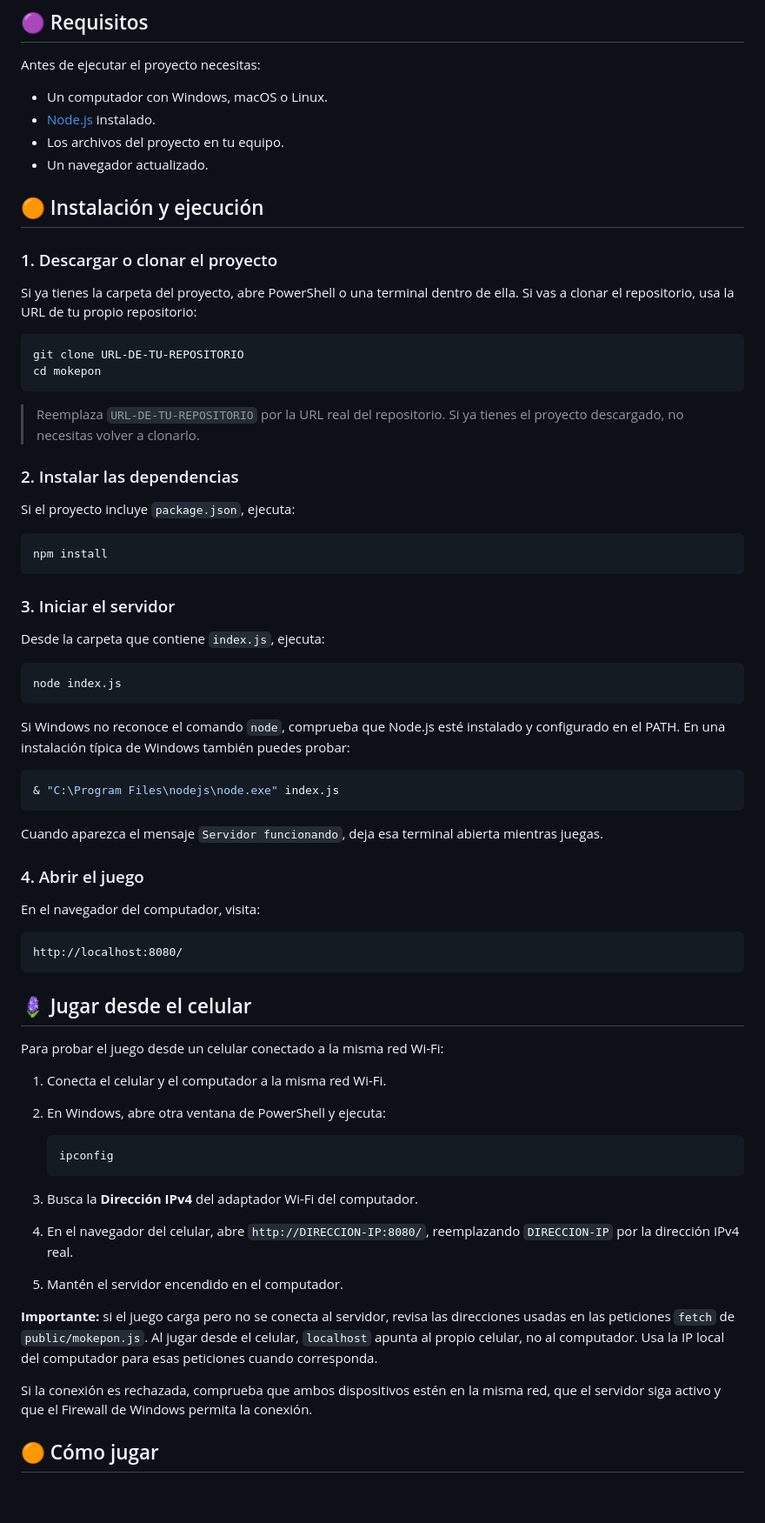
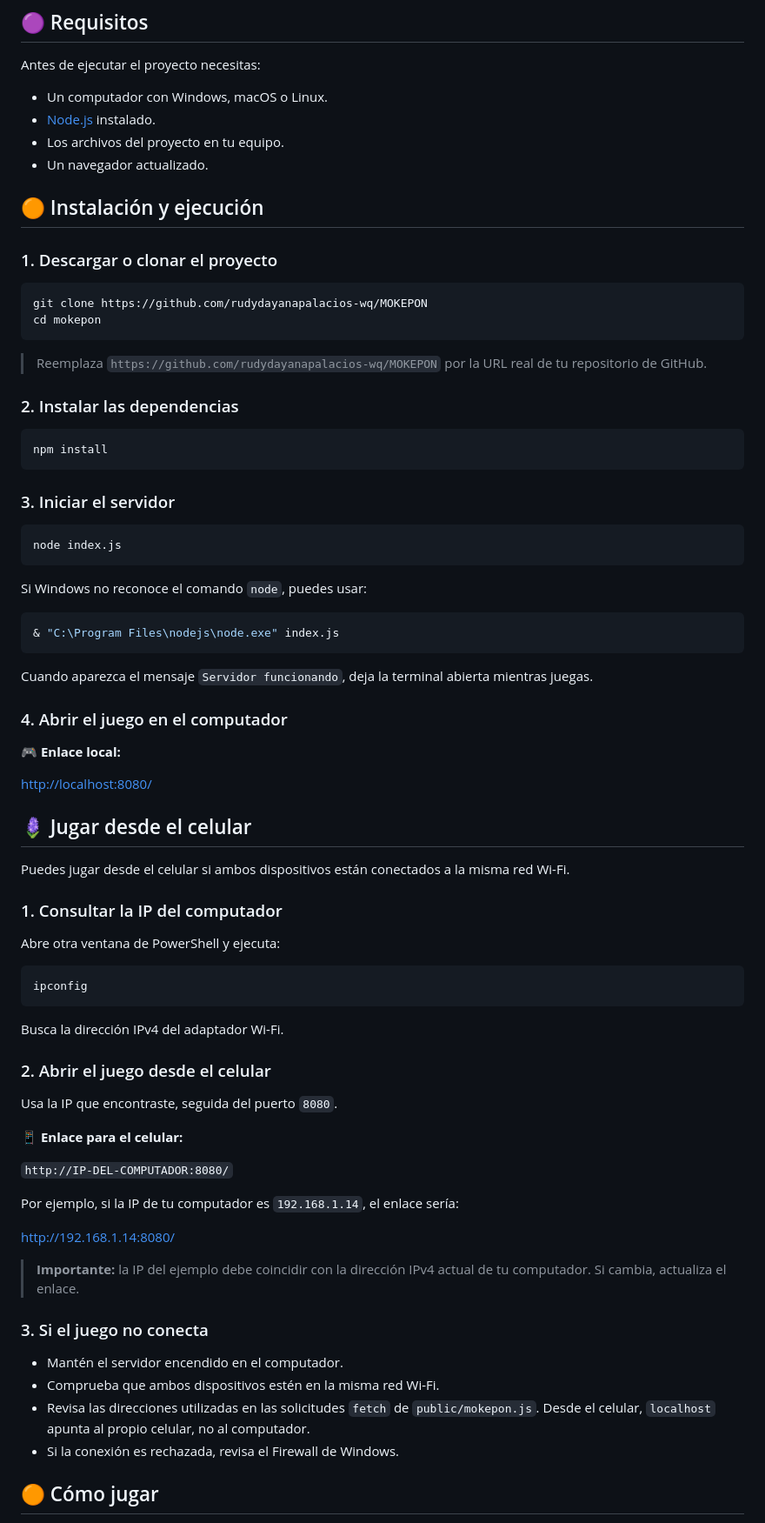
Before and after one commit to rudydayanapalacios-wq/MOKEPON, a Markdown page: README.md, the part around one of its changes. Shown at 87% size. GitHub-like rendering; blank space fills up the shorter version.

Commit message:
Revise README for clearer installation and gameplay steps
Updated installation instructions and clarified steps for running the game on both computer and mobile devices.

````diff
--- a/README.md
+++ b/README.md
@@ -69,22 +69,19 @@ Antes de ejecutar el proyecto necesitas:
 - Los archivos del proyecto en tu equipo.
 - Un navegador actualizado.
 
+
 ## 🟠 Instalación y ejecución
 
 ### 1. Descargar o clonar el proyecto
 
-Si ya tienes la carpeta del proyecto, abre PowerShell o una terminal dentro de ella. Si vas a clonar el repositorio, usa la URL de tu propio repositorio:
-
 ```bash
-git clone URL-DE-TU-REPOSITORIO
+git clone https://github.com/rudydayanapalacios-wq/MOKEPON
 cd mokepon
 ```
 
-> Reemplaza `URL-DE-TU-REPOSITORIO` por la URL real del repositorio. Si ya tienes el proyecto descargado, no necesitas volver a clonarlo.
+> Reemplaza `https://github.com/rudydayanapalacios-wq/MOKEPON` por la URL real de tu repositorio de GitHub.
 
 ### 2. Instalar las dependencias
-
-Si el proyecto incluye `package.json`, ejecuta:
 
 ```bash
 npm install
@@ -92,46 +89,59 @@ npm install
 
 ### 3. Iniciar el servidor
 
-Desde la carpeta que contiene `index.js`, ejecuta:
-
 ```bash
 node index.js
 ```
 
-Si Windows no reconoce el comando `node`, comprueba que Node.js esté instalado y configurado en el PATH. En una instalación típica de Windows también puedes probar:
+Si Windows no reconoce el comando `node`, puedes usar:
 
 ```powershell
 & "C:\Program Files\nodejs\node.exe" index.js
 ```
 
-Cuando aparezca el mensaje `Servidor funcionando`, deja esa terminal abierta mientras juegas.
+Cuando aparezca el mensaje `Servidor funcionando`, deja la terminal abierta mientras juegas.
 
-### 4. Abrir el juego
+### 4. Abrir el juego en el computador
 
-En el navegador del computador, visita:
+🎮 **Enlace local:**
 
-```text
-http://localhost:8080/
-```
+[http://localhost:8080/](http://localhost:8080/)
 
 ## 🪻 Jugar desde el celular
 
-Para probar el juego desde un celular conectado a la misma red Wi-Fi:
+Puedes jugar desde el celular si ambos dispositivos están conectados a la misma red Wi-Fi.
 
-1. Conecta el celular y el computador a la misma red Wi-Fi.
-2. En Windows, abre otra ventana de PowerShell y ejecuta:
+### 1. Consultar la IP del computador
 
-   ```powershell
-   ipconfig
-   ```
+Abre otra ventana de PowerShell y ejecuta:
 
-3. Busca la **Dirección IPv4** del adaptador Wi-Fi del computador.
-4. En el navegador del celular, abre `http://DIRECCION-IP:8080/`, reemplazando `DIRECCION-IP` por la dirección IPv4 real.
-5. Mantén el servidor encendido en el computador.
+```powershell
+ipconfig
+```
 
-**Importante:** si el juego carga pero no se conecta al servidor, revisa las direcciones usadas en las peticiones `fetch` de `public/mokepon.js`. Al jugar desde el celular, `localhost` apunta al propio celular, no al computador. Usa la IP local del computador para esas peticiones cuando corresponda.
+Busca la dirección IPv4 del adaptador Wi-Fi.
 
-Si la conexión es rechazada, comprueba que ambos dispositivos estén en la misma red, que el servidor siga activo y que el Firewall de Windows permita la conexión.
+### 2. Abrir el juego desde el celular
+
+Usa la IP que encontraste, seguida del puerto `8080`.
+
+📱 **Enlace para el celular:**
+
+`http://IP-DEL-COMPUTADOR:8080/`
+
+Por ejemplo, si la IP de tu computador es `192.168.1.14`, el enlace sería:
+
+[http://192.168.1.14:8080/](http://192.168.1.14:8080/)
+
+> **Importante:** la IP del ejemplo debe coincidir con la dirección IPv4 actual de tu computador. Si cambia, actualiza el enlace.
+
+### 3. Si el juego no conecta
+
+- Mantén el servidor encendido en el computador.
+- Comprueba que ambos dispositivos estén en la misma red Wi-Fi.
+- Revisa las direcciones utilizadas en las solicitudes `fetch` de `public/mokepon.js`. Desde el celular, `localhost` apunta al propio celular, no al computador.
+- Si la conexión es rechazada, revisa el Firewall de Windows.
+
 
 ## 🟠 Cómo jugar
 
````
Also changed, not shown: other parts of README.md (+0 -1 lines).
